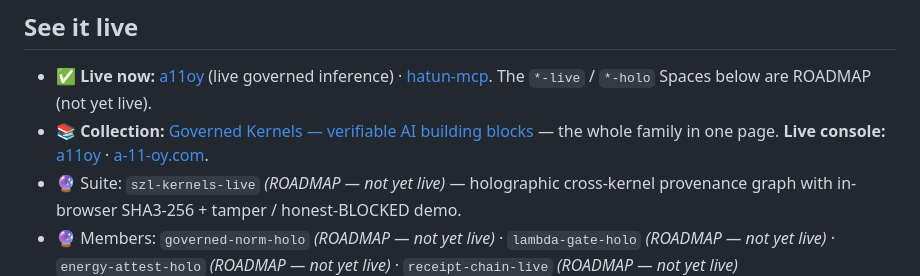
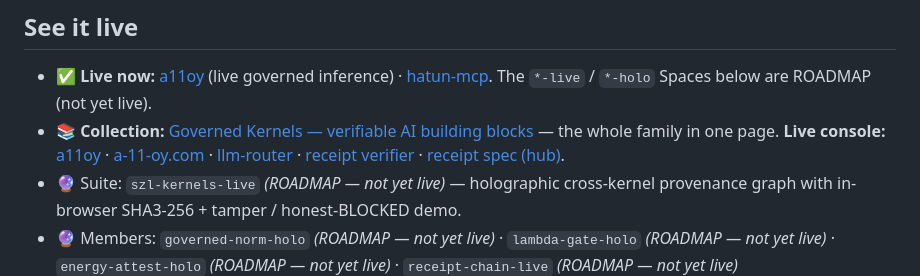
Before and after one commit to szl-holdings/szl-kernels, a Markdown page: README.md, the part around the change. Rendered like a GitHub page.

Commit message:
W-HF: cross-link estate router + receipt hub in kernel-suite footer

```diff
--- a/README.md
+++ b/README.md
@@ -102,7 +102,7 @@ Backed by the Lean 4 formalization [szl-holdings/lutar-lean](https://github.com/
 ## See it live
 
 - ✅ **Live now:** [a11oy](https://huggingface.co/spaces/SZLHOLDINGS/a11oy) (live governed inference) · [hatun-mcp](https://huggingface.co/spaces/SZLHOLDINGS/hatun-mcp). The `*-live` / `*-holo` Spaces below are ROADMAP (not yet live).
-- 📚 **Collection:** [Governed Kernels — verifiable AI building blocks](https://huggingface.co/collections/SZLHOLDINGS/governed-kernels-verifiable-ai-building-blocks-6a41d3936cfce4fba83ce378) — the whole family in one page. **Live console:** [a11oy](https://szlholdings-a11oy.hf.space) · [a-11-oy.com](https://a-11-oy.com).
+- 📚 **Collection:** [Governed Kernels — verifiable AI building blocks](https://huggingface.co/collections/SZLHOLDINGS/governed-kernels-verifiable-ai-building-blocks-6a41d3936cfce4fba83ce378) — the whole family in one page. **Live console:** [a11oy](https://szlholdings-a11oy.hf.space) · [a-11-oy.com](https://a-11-oy.com) · [llm-router](https://szlholdings-llm-router-live.hf.space) · [receipt verifier](https://szlholdings-governed-receipt-verifier.static.hf.space) · [receipt spec (hub)](https://github.com/szl-holdings/governed-receipt-spec).
 - 🔮 Suite: `szl-kernels-live` *(ROADMAP — not yet live)* — holographic cross-kernel provenance graph with in-browser SHA3-256 + tamper / honest-BLOCKED demo.
 - 🔮 Members: `governed-norm-holo` *(ROADMAP — not yet live)* · `lambda-gate-holo` *(ROADMAP — not yet live)* · `energy-attest-holo` *(ROADMAP — not yet live)* · `receipt-chain-live` *(ROADMAP — not yet live)*
 - 🔮 Governance layer: `szl-govsign-live` *(ROADMAP — not yet live)* · `szl-blocked-live` *(ROADMAP — not yet live)* · `szl-provctl-live` *(ROADMAP — not yet live)*
```
